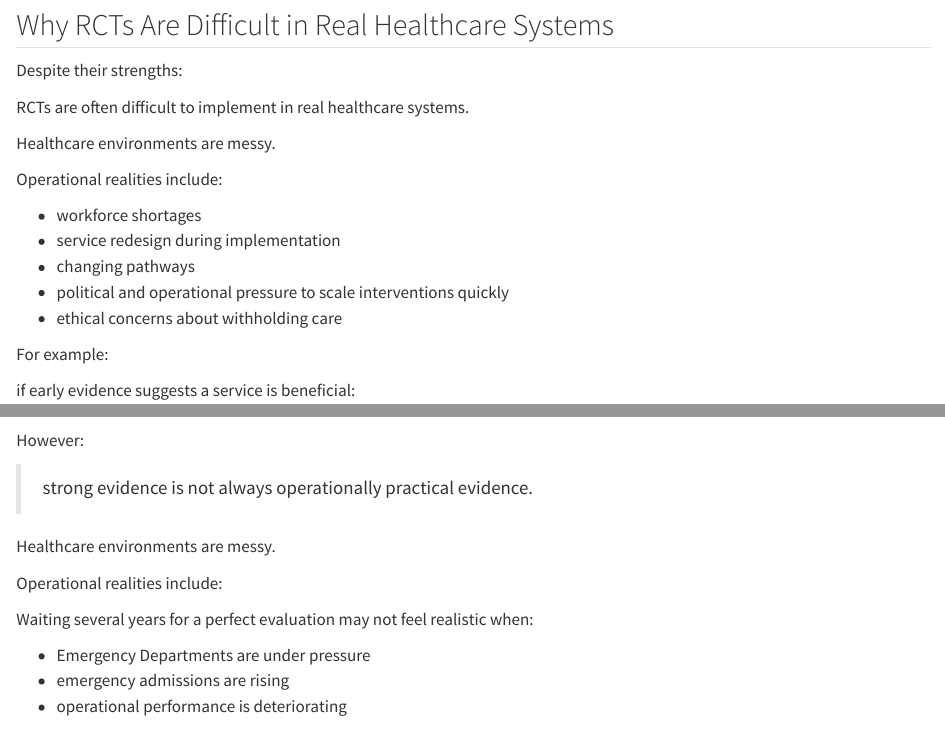
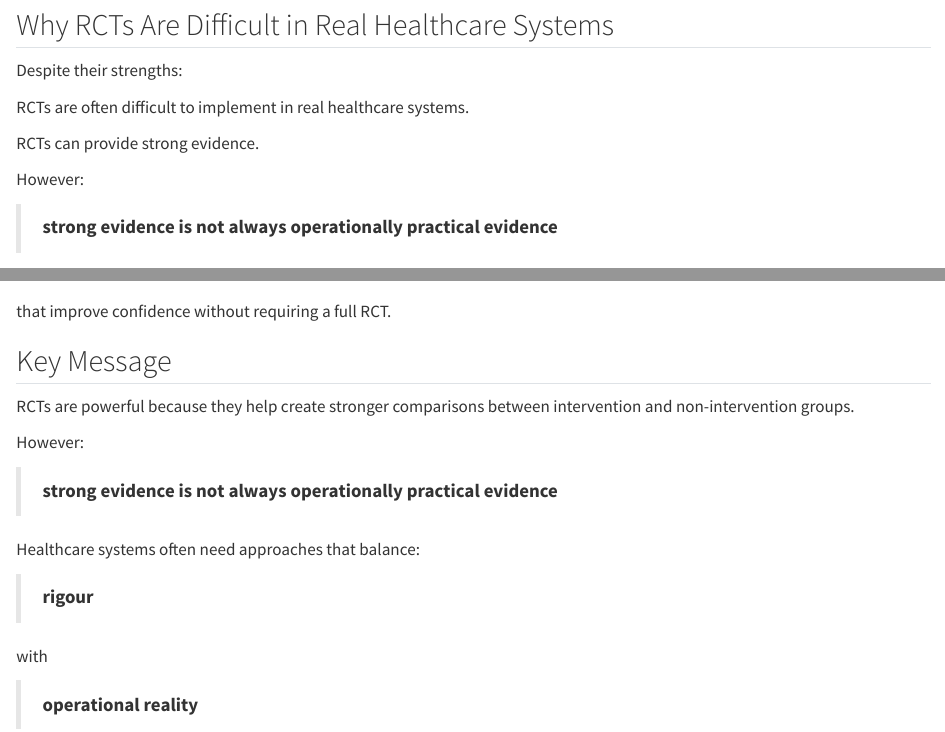
Before and after one commit to ckaur5689/DataLiteracy, a Quarto document (07-Evaluating-Interventions-in-Practice.qmd): the page in a window 1100 px wide, from 5910 px down, and a second part further down, joined at a grey line. Rendered offline with R 4.5, knitr and Pandoc in place of Quarto, with nearby package versions.

Commit message:
Update 07-Evaluating-Interventions-in-Practice.qmd

```diff
--- a/07-Evaluating-Interventions-in-Practice.qmd
+++ b/07-Evaluating-Interventions-in-Practice.qmd
@@ -238,6 +238,12 @@
 
 RCTs are often difficult to implement in real healthcare systems.
 
+RCTs can provide strong evidence.
+
+However:
+
+> **strong evidence is not always operationally practical evidence**
+
 Healthcare environments are messy.
 
 Operational realities include:
@@ -265,22 +277,6 @@
 > **pragmatic approaches**
 
 that improve confidence without requiring a full RCT.
-
-RCTs can provide strong evidence.
-
-However:
-
-> strong evidence is not always operationally practical evidence.
-
-Healthcare environments are messy.
-
-Operational realities include:
-
-Waiting several years for a perfect evaluation may not feel realistic when:
-
-* Emergency Departments are under pressure
-* emergency admissions are rising
-* operational performance is deteriorating
 
 ## Key Message
 
```
Also changed, not shown: 07-Evaluating-Interventions-in-Practice.qmd (6 more changed lines).
